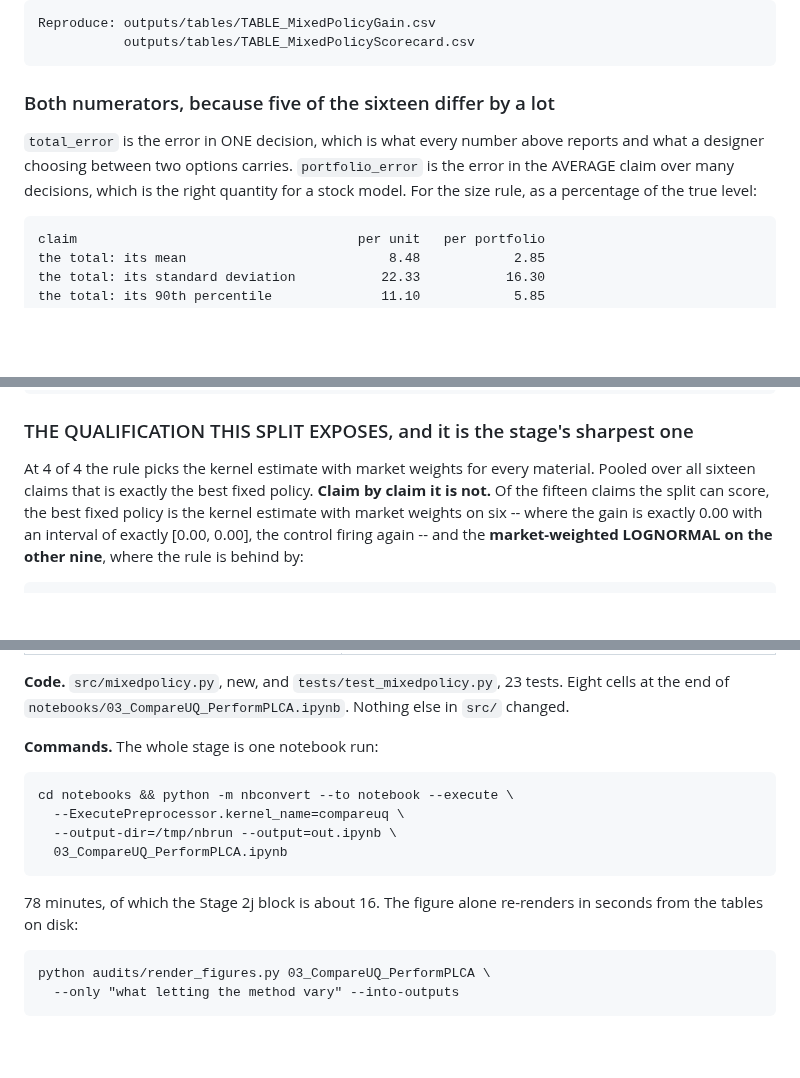
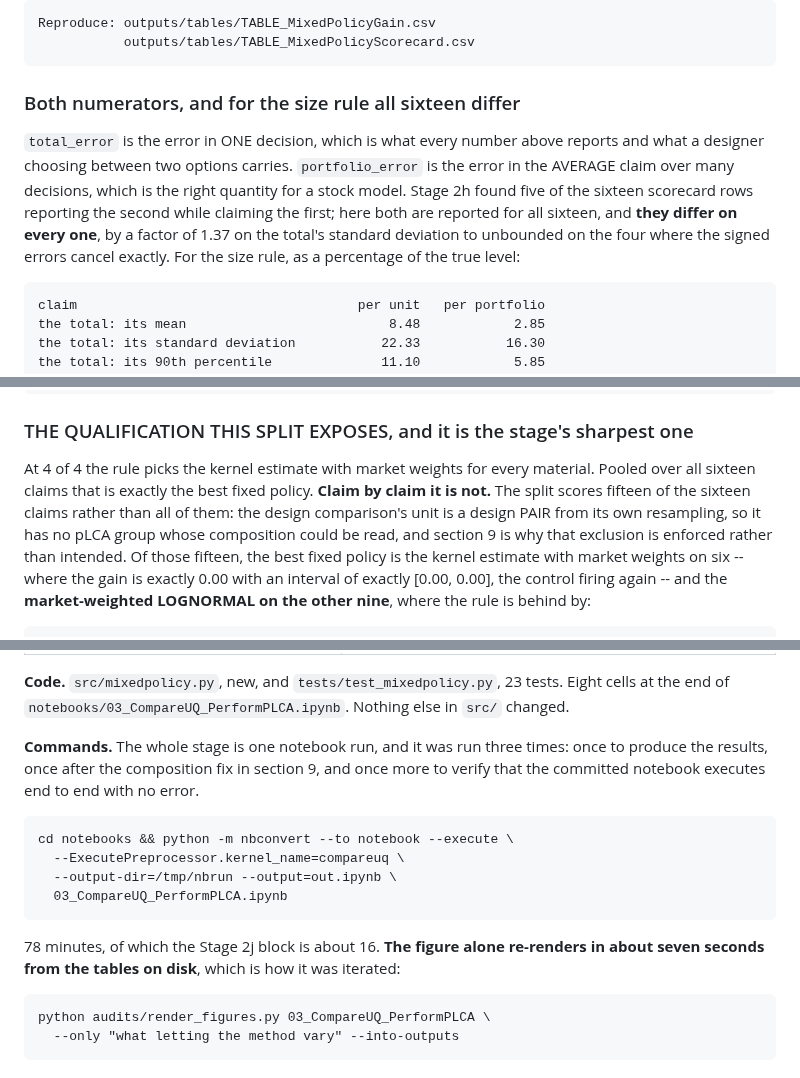
Before and after one commit to mtorres2941/CompareUQMethods, a Markdown page: reports/STAGE_REPORT_2j.md, 3 parts joined by grey strips. Drawn GitHub-style; blank space fills up the shorter version.

```diff
--- a/reports/STAGE_REPORT_2j.md
+++ b/reports/STAGE_REPORT_2j.md
@@ -236,13 +241,16 @@ which is what a per-material rule does -- buys nearly the whole of it.
     Reproduce: outputs/tables/TABLE_MixedPolicyGain.csv
                outputs/tables/TABLE_MixedPolicyScorecard.csv
 
-### Both numerators, because five of the sixteen differ by a lot
+### Both numerators, and for the size rule all sixteen differ
 
 `total_error` is the error in ONE decision, which is what every number above
 reports and what a designer choosing between two options carries.
 `portfolio_error` is the error in the AVERAGE claim over many decisions, which
-is the right quantity for a stock model. For the size rule, as a percentage of
-the true level:
+is the right quantity for a stock model. Stage 2h found five of the sixteen
+scorecard rows reporting the second while claiming the first; here both are
+reported for all sixteen, and **they differ on every one**, by a factor of 1.37
+on the total's standard deviation to unbounded on the four where the signed
+errors cancel exactly. For the size rule, as a percentage of the true level:
 
     claim                                    per unit   per portfolio
     the total: its mean                          8.48            2.85
@@ -447,7 +455,11 @@ have a handful.
 
 At 4 of 4 the rule picks the kernel estimate with market weights for every
 material. Pooled over all sixteen claims that is exactly the best fixed policy.
-**Claim by claim it is not.** Of the fifteen claims the split can score, the
+**Claim by claim it is not.** The split scores fifteen of the sixteen claims
+rather than all of them: the design comparison's unit is a design PAIR from its
+own resampling, so it has no pLCA group whose composition could be read, and
+section 9 is why that exclusion is enforced rather than intended. Of those
+fifteen, the
 best fixed policy is the kernel estimate with market weights on six -- where
 the gain is exactly 0.00 with an interval of exactly [0.00, 0.00], the control
 firing again -- and the **market-weighted LOGNORMAL on the other nine**, where
@@ -650,15 +695,19 @@ replaying the generator; `outputs/tables/TABLE_MethodScores.csv` from notebook
 Eight cells at the end of `notebooks/03_CompareUQ_PerformPLCA.ipynb`. Nothing
 else in `src/` changed.
 
-**Commands.** The whole stage is one notebook run:
+**Commands.** The whole stage is one notebook run, and it was run three times:
+once to produce the results, once after the composition fix in section 9, and
+once more to verify that the committed notebook executes end to end with no
+error.
 
     cd notebooks && python -m nbconvert --to notebook --execute \
       --ExecutePreprocessor.kernel_name=compareuq \
       --output-dir=/tmp/nbrun --output=out.ipynb \
       03_CompareUQ_PerformPLCA.ipynb
 
-78 minutes, of which the Stage 2j block is about 16. The figure alone
-re-renders in seconds from the tables on disk:
+78 minutes, of which the Stage 2j block is about 16. **The figure alone
+re-renders in about seven seconds from the tables on disk**, which is how it
+was iterated:
 
     python audits/render_figures.py 03_CompareUQ_PerformPLCA \
       --only "what letting the method vary" --into-outputs
```
Also changed, not shown: other parts of reports/STAGE_REPORT_2j.md (+56 -18 lines), outputs/figures/CompareUQMethods_FIG_MixedPolicy.png, 1 other file.
